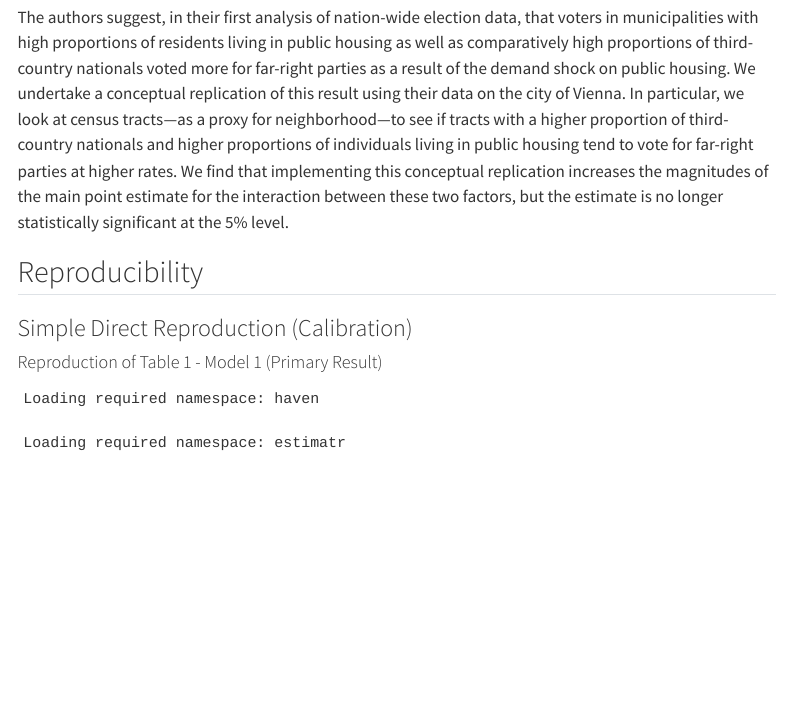
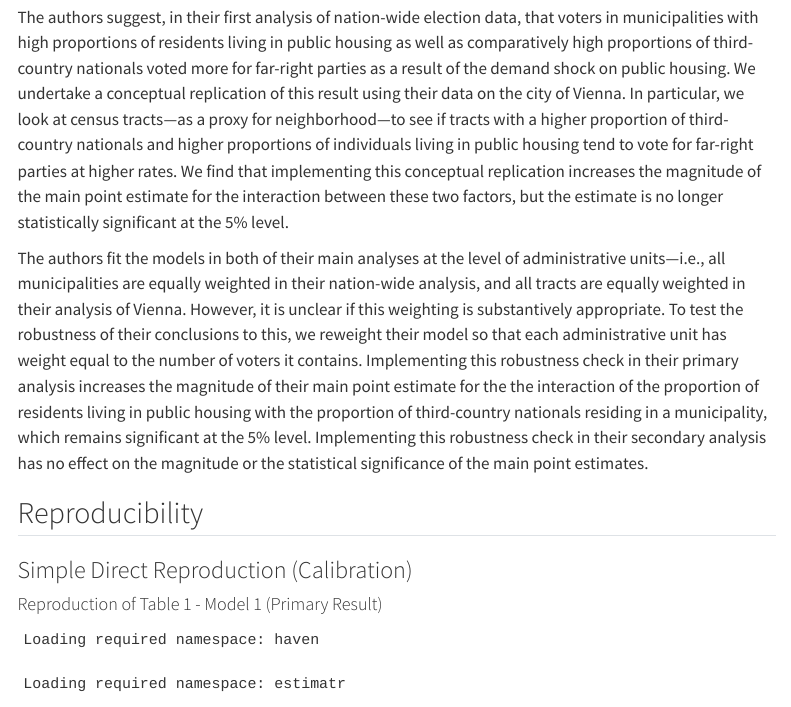
Before and after one commit to MIT-Informatics/replication-stockholm-2023, a Quarto document (replication-summary-report.qmd): the page in a window 1100 px wide, from 1430 px down. Rendered offline with R 4.5, knitr and Pandoc in place of Quarto, with nearby package versions; some code elsewhere in the file could not run offline; menus at the side of the page are left out.

Commit message:
Describe reweighting.

```diff
--- a/replication-summary-report.qmd
+++ b/replication-summary-report.qmd
@@ -78,9 +78,23 @@ of Vienna. In particular, we look at census tracts---as a proxy for
 neighborhood---to see if tracts with a higher proportion of third-country
 nationals and higher proportions of individuals living in public housing tend to
 vote for far-right parties at higher rates. We find that implementing this
-conceptual replication increases the magnitudes of the main point estimate for
+conceptual replication increases the magnitude of the main point estimate for
 the interaction between these two factors, but the estimate is no longer
 statistically significant at the 5\% level.
+
+The authors fit the models in both of their main analyses at the level of
+administrative units---i.e., all municipalities are equally weighted in their
+nation-wide analysis, and all tracts are equally weighted in their analysis of
+Vienna. However, it is unclear if this weighting is substantively appropriate.
+To test the robustness of their conclusions to this, we reweight their model so
+that each administrative unit has weight equal to the number of voters it
+contains. Implementing this robustness check in their primary analysis increases
+the magnitude of their main point estimate for the the interaction of the
+proportion of residents living in public housing with the proportion of
+third-country nationals residing in a municipality, which remains significant at
+the 5\% level. Implementing this robustness check in their secondary analysis
+has no effect on the magnitude or the statistical significance of the main point
+estimates.
 
 ## Reproducibility
 
```
Also changed, not shown: replication-summary-report.qmd (2 more changed lines).
